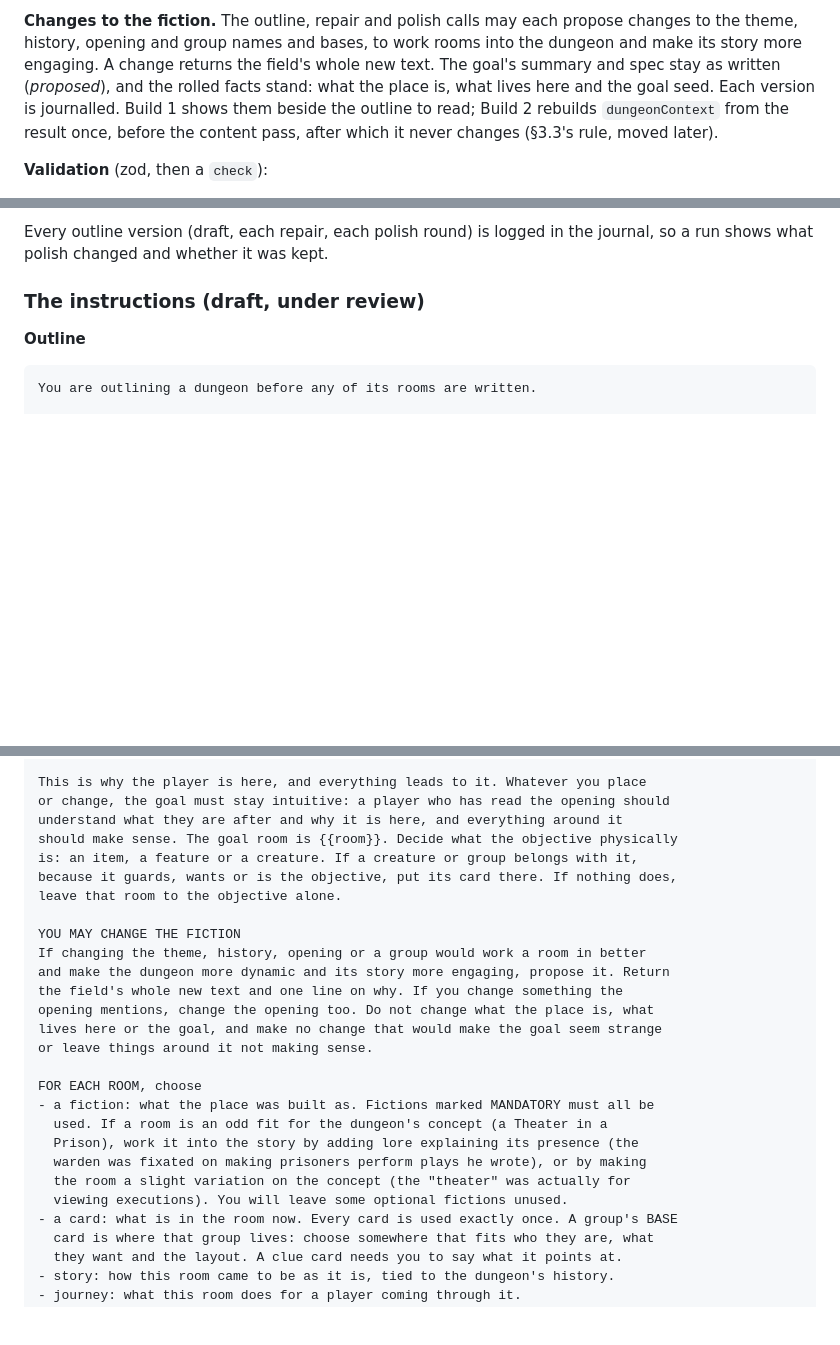
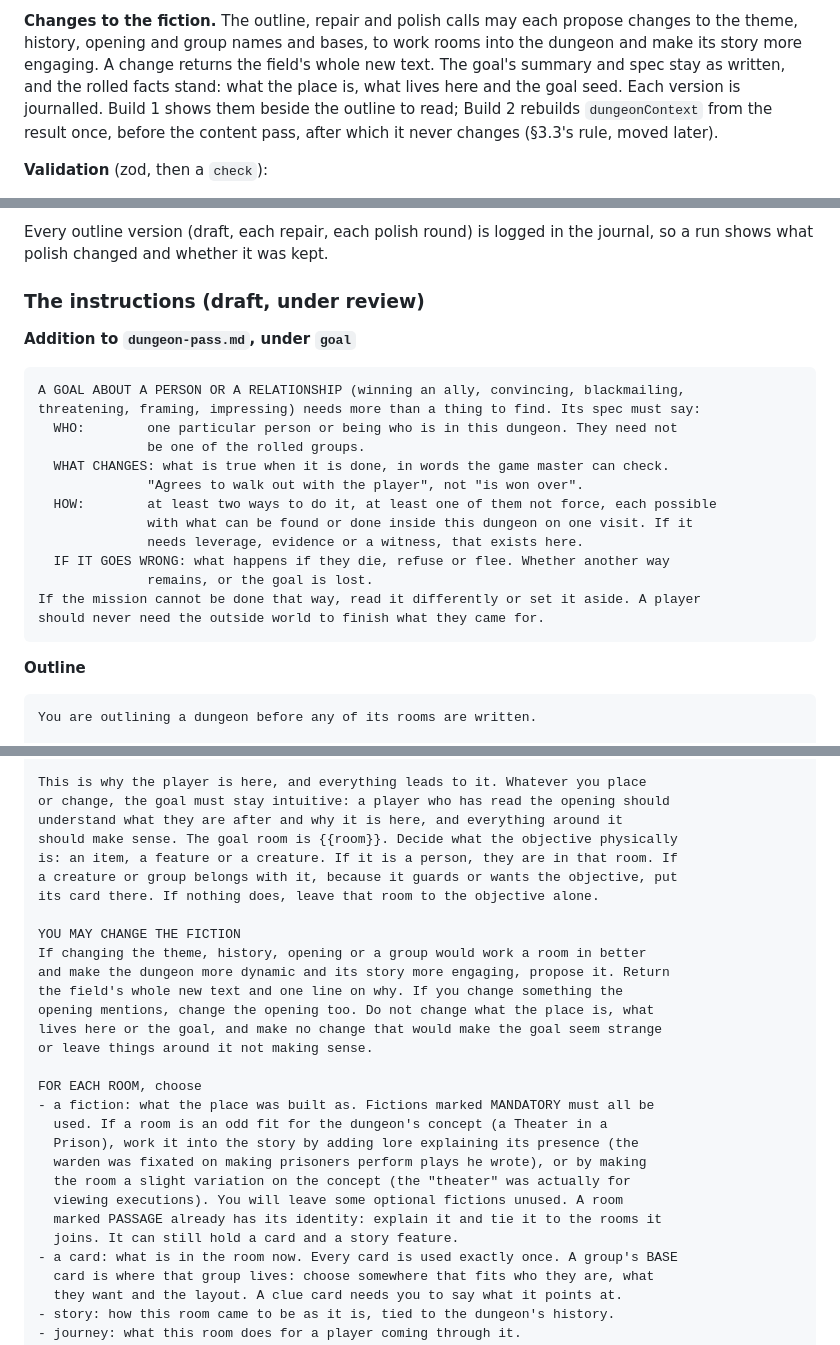
Before and after one commit to ntomsho/delve-gm, a Markdown page: docs/BUILD-PLAN.md, 3 parts joined by grey strips. GitHub-like rendering; blank space fills up the shorter version.

````diff
--- a/docs/BUILD-PLAN.md
+++ b/docs/BUILD-PLAN.md
@@ -395,8 +408,7 @@ creature, a hazard, treasure or a key. So the rolled budget of danger and reward
 **Changes to the fiction.** The outline, repair and polish calls may each propose changes to
 the theme, history, opening and group names and bases, to work rooms into the dungeon and make
 its story more engaging. A change returns the field's whole new text. The goal's summary and spec
-stay as written (*proposed*), and the rolled facts stand: what the place is, what lives here and
-the goal seed. Each version is journalled. Build 1 shows them beside the outline to read; Build 2
+stay as written, and the rolled facts stand: what the place is, what lives here and the goal seed. Each version is journalled. Build 1 shows them beside the outline to read; Build 2
 rebuilds `dungeonContext` from the result once, before the content pass, after which it never
 changes (§3.3's rule, moved later).
 
@@ -441,6 +453,24 @@ run shows what polish changed and whether it was kept.
 
 ### The instructions (draft, under review)
 
+**Addition to `dungeon-pass.md`, under `goal`**
+
+```
+A GOAL ABOUT A PERSON OR A RELATIONSHIP (winning an ally, convincing, blackmailing,
+threatening, framing, impressing) needs more than a thing to find. Its spec must say:
+  WHO:        one particular person or being who is in this dungeon. They need not
+              be one of the rolled groups.
+  WHAT CHANGES: what is true when it is done, in words the game master can check.
+              "Agrees to walk out with the player", not "is won over".
+  HOW:        at least two ways to do it, at least one of them not force, each possible
+              with what can be found or done inside this dungeon on one visit. If it
+              needs leverage, evidence or a witness, that exists here.
+  IF IT GOES WRONG: what happens if they die, refuse or flee. Whether another way
+              remains, or the goal is lost.
+If the mission cannot be done that way, read it differently or set it aside. A player
+should never need the outside world to finish what they came for.
+```
+
 **Outline**
 
 ```
@@ -460,9 +490,9 @@ This is why the player is here, and everything leads to it. Whatever you place
 or change, the goal must stay intuitive: a player who has read the opening should
 understand what they are after and why it is here, and everything around it
 should make sense. The goal room is {{room}}. Decide what the objective physically
-is: an item, a feature or a creature. If a creature or group belongs with it,
-because it guards, wants or is the objective, put its card there. If nothing does,
-leave that room to the objective alone.
+is: an item, a feature or a creature. If it is a person, they are in that room. If
+a creature or group belongs with it, because it guards or wants the objective, put
+its card there. If nothing does, leave that room to the objective alone.
 
 YOU MAY CHANGE THE FICTION
 If changing the theme, history, opening or a group would work a room in better
@@ -478,7 +508,9 @@ FOR EACH ROOM, choose
   Prison), work it into the story by adding lore explaining its presence (the
   warden was fixated on making prisoners perform plays he wrote), or by making
   the room a slight variation on the concept (the "theater" was actually for
-  viewing executions). You will leave some optional fictions unused.
+  viewing executions). You will leave some optional fictions unused. A room
+  marked PASSAGE already has its identity: explain it and tie it to the rooms it
+  joins. It can still hold a card and a story feature.
 - a card: what is in the room now. Every card is used exactly once. A group's BASE
   card is where that group lives: choose somewhere that fits who they are, what
   they want and the layout. A clue card needs you to say what it points at.
````
Also changed, not shown: other parts of docs/BUILD-PLAN.md (+32 -17 lines).
